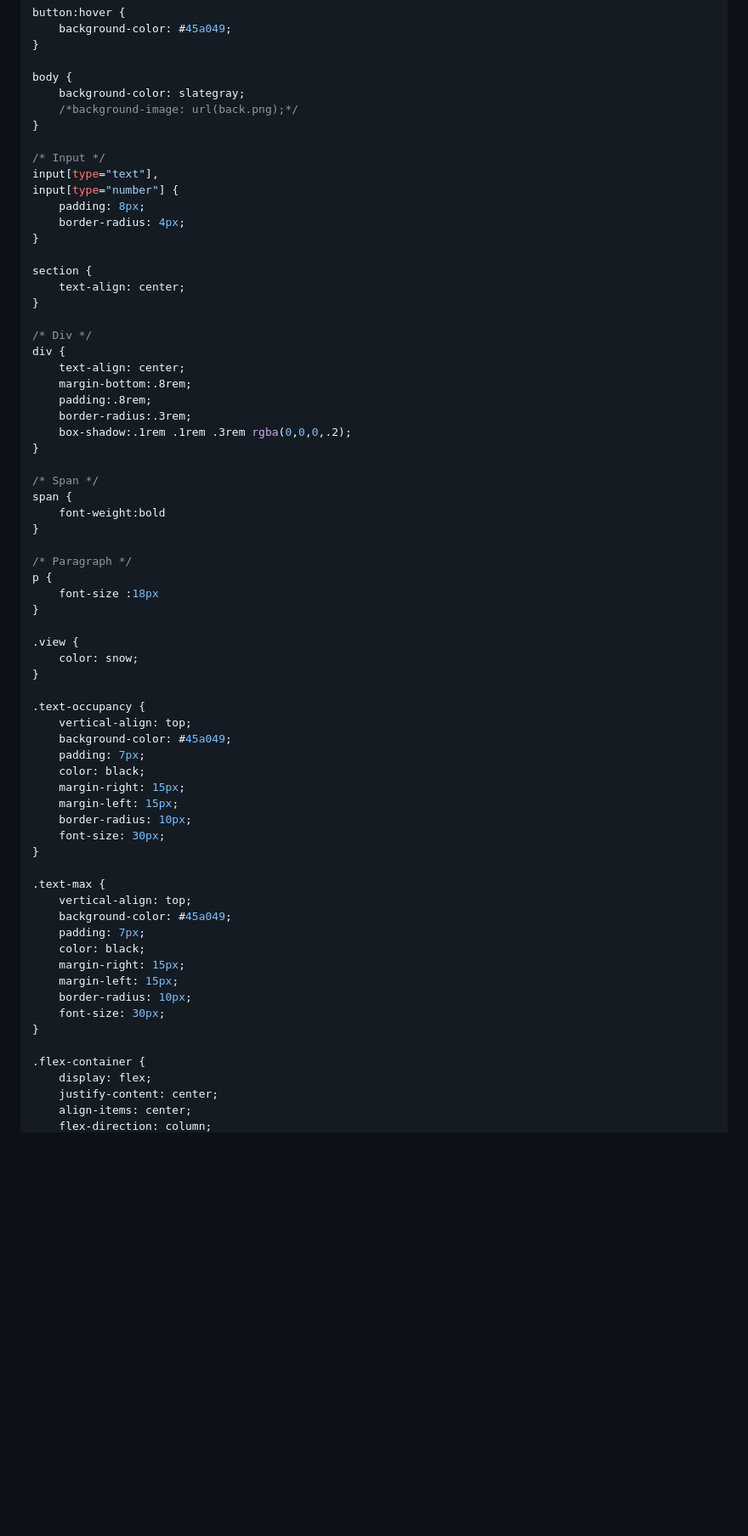
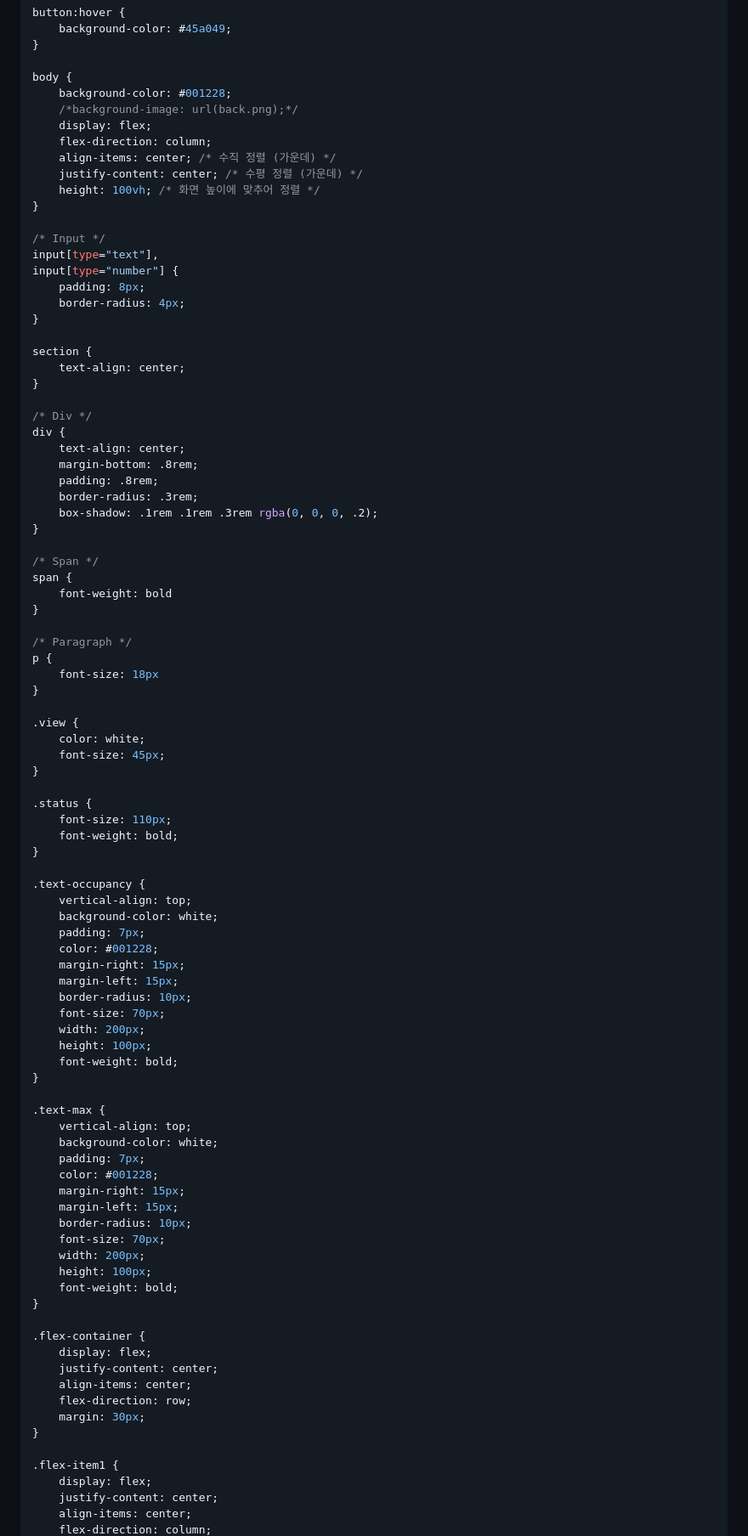
Before and after one commit to spacedustz/Access-Control, a Markdown page: Description/AdminPage.md, the part around one of its changes. Shown at 85% size. Drawn GitHub-style; blank space fills up the shorter version.

Commit message:
Description - AdminPage 설명 수정

```diff
--- a/Description/AdminPage.md
+++ b/Description/AdminPage.md
@@ -347,8 +362,13 @@ button:hover {
 }
 
 body {
-    background-color: slategray;
+    background-color: #001228;
     /*background-image: url(back.png);*/
+    display: flex;
+    flex-direction: column;
+    align-items: center; /* 수직 정렬 (가운데) */
+    justify-content: center; /* 수평 정렬 (가운데) */
+    height: 100vh; /* 화면 높이에 맞추어 정렬 */
 }
 
 /* Input */
@@ -365,50 +385,70 @@ section {
 /* Div */
 div {
     text-align: center;
-    margin-bottom:.8rem;
-    padding:.8rem;
-    border-radius:.3rem;
-    box-shadow:.1rem .1rem .3rem rgba(0,0,0,.2);
+    margin-bottom: .8rem;
+    padding: .8rem;
+    border-radius: .3rem;
+    box-shadow: .1rem .1rem .3rem rgba(0, 0, 0, .2);
 }
 
 /* Span */
 span {
-    font-weight:bold
+    font-weight: bold
 }
 
 /* Paragraph */
 p {
-    font-size :18px
+    font-size: 18px
 }
 
 .view {
-    color: snow;
+    color: white;
+    font-size: 45px;
+}
+
+.status {
+    font-size: 110px;
+    font-weight: bold;
 }
 
 .text-occupancy {
     vertical-align: top;
-    background-color: #45a049;
+    background-color: white;
     padding: 7px;
-    color: black;
+    color: #001228;
     margin-right: 15px;
     margin-left: 15px;
     border-radius: 10px;
-    font-size: 30px;
+    font-size: 70px;
+    width: 200px;
+    height: 100px;
+    font-weight: bold;
 }
 
 .text-max {
     vertical-align: top;
-    background-color: #45a049;
+    background-color: white;
     padding: 7px;
-    color: black;
+    color: #001228;
     margin-right: 15px;
     margin-left: 15px;
     border-radius: 10px;
-    font-size: 30px;
+    font-size: 70px;
+    width: 200px;
+    height: 100px;
+    font-weight: bold;
 }
 
 .flex-container {
     display: flex;
     justify-content: center;
     align-items: center;
+    flex-direction: row;
+    margin: 30px;
+}
+
+.flex-item1 {
+    display: flex;
+    justify-content: center;
+    align-items: center;
     flex-direction: column;
```
Also changed, not shown: other parts of Description/AdminPage.md (+41 -3 lines).
